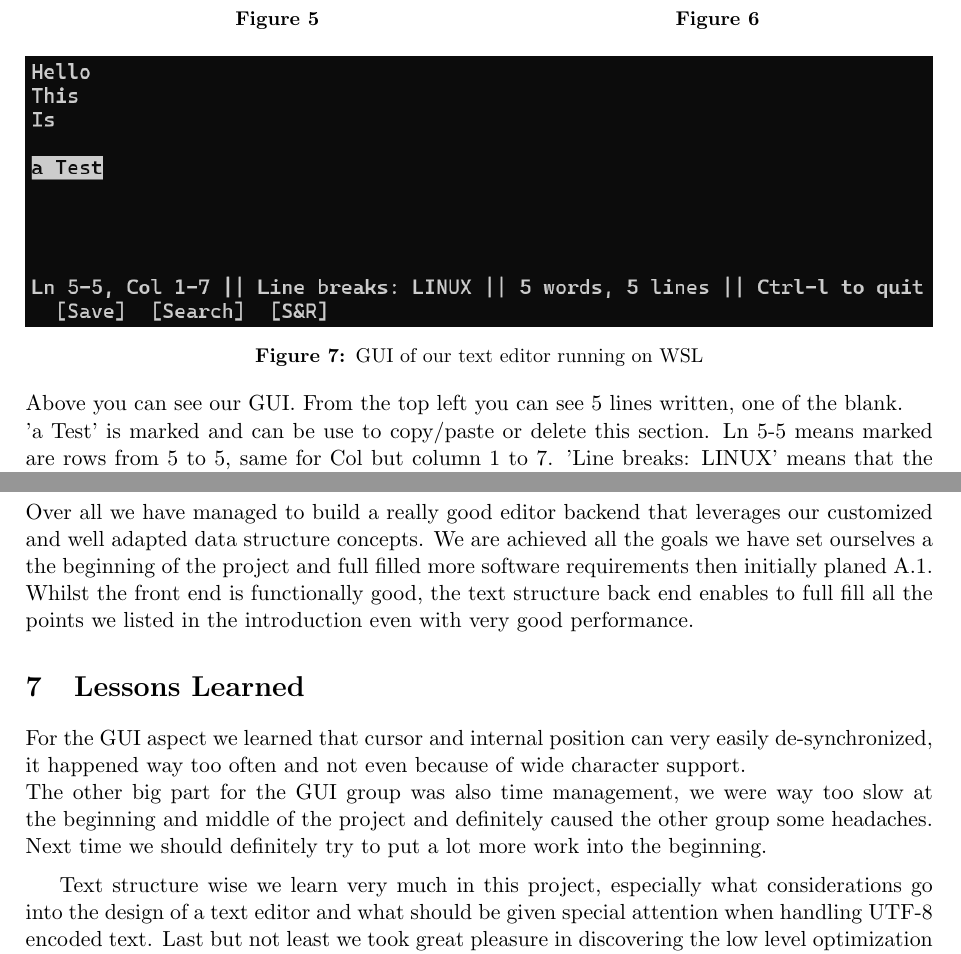
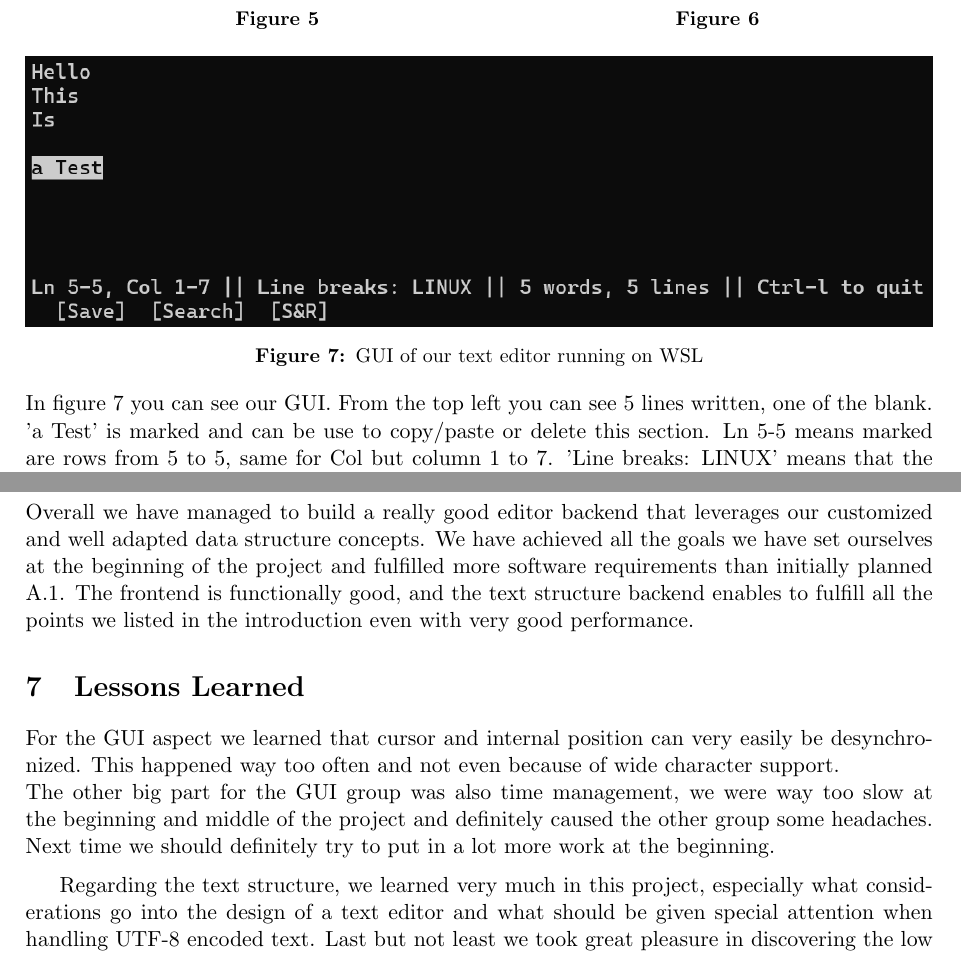
Before and after one commit to sruben1/Text-Terminal, a LaTeX document (docs/final-report/main.tex, which reads docs/final-report/sections/4-results.tex, docs/final-report/sections/6-conclusion.tex, docs/final-report/sections/7-learned.tex): two parts of pages 7 and 8 of 10, joined at a grey line, cut so that both start at the same text. Compiled offline with pdfLaTeX.

Commit message:
Fix final typos in report

```diff
--- a/docs/final-report/sections/4-results.tex
+++ b/docs/final-report/sections/4-results.tex
@@ -61,7 +61,7 @@ Figure 5 depicts the time taken to determine the relevant nodes for the deletion
     \label{fig:GUIterminal}
 \end{figure}
 \noindent
-Above you can see our GUI. From the top left you can see 5 lines written, one of the blank.
+In figure \ref{fig:GUIterminal} you can see our GUI. From the top left you can see 5 lines written, one of the blank.
 \\'a Test' is marked and can be use to copy/paste or delete this section.
 Ln 5-5 means marked are rows from 5 to 5, same for Col but column 1 to 7.
 'Line breaks: LINUX' means that the current line break style used is LINUX ($\backslash$n).
--- a/docs/final-report/sections/6-conclusion.tex
+++ b/docs/final-report/sections/6-conclusion.tex
@@ -1,4 +1,4 @@
 \section{Conclusion}\label{sec:conclusion}
 % Summarize what has been achieved, what is left open from your initial plan, and how your solution could
 % be further developed/improved through future work.
-Over all we have managed to build a really good editor backend that leverages our customized and well adapted data structure concepts. We are achieved all the goals we have set ourselves a the beginning of the project and full filled more software requirements then initially planed \ref{SwReq}. Whilst the front end is functionally good, the text structure back end enables to full fill all the points we listed in the introduction even with very good performance.
+Overall we have managed to build a really good editor backend that leverages our customized and well adapted data structure concepts. We have achieved all the goals we have set ourselves at the beginning of the project and fulfilled more software requirements than initially planned \ref{SwReq}. The frontend is functionally good, and the text structure backend enables to fulfill all the points we listed in the introduction even with very good performance.
--- a/docs/final-report/sections/7-learned.tex
+++ b/docs/final-report/sections/7-learned.tex
@@ -2,8 +2,8 @@
 % What did you learn during the project? Which skills did you acquire? What did you learn about
 % yourself and your role in a software development team?
 %GUI
-For the GUI aspect we learned that cursor and internal position can very easily de-synchronized, it happened way too often and not even because of wide character support.
-\\The other big part for the GUI group was also time management, we were way too slow at the beginning and middle of the project and definitely caused the other group some headaches. Next time we should definitely try to put a lot more work into the beginning.
+For the GUI aspect we learned that cursor and internal position can very easily be desynchronized. This happened way too often and not even because of wide character support.
+\\The other big part for the GUI group was also time management, we were way too slow at the beginning and middle of the project and definitely caused the other group some headaches. Next time we should definitely try to put in a lot more work at the beginning.
 \medskip
 
-Text structure wise we learn very much in this project, especially  what considerations go into the design of a text editor and what should be given special attention when handling UTF-8 encoded text. Last but not least we took great pleasure in discovering the low level optimization capabilities provided by C and the satisfaction of having code run accelerated and fast (compared to java).
+Regarding the text structure, we learned very much in this project, especially  what considerations go into the design of a text editor and what should be given special attention when handling UTF-8 encoded text. Last but not least we took great pleasure in discovering the low level optimization capabilities provided by C and the satisfaction of having code run accelerated and fast (compared to java).
```
Also changed, not shown: docs/final-report/main.pdf.
